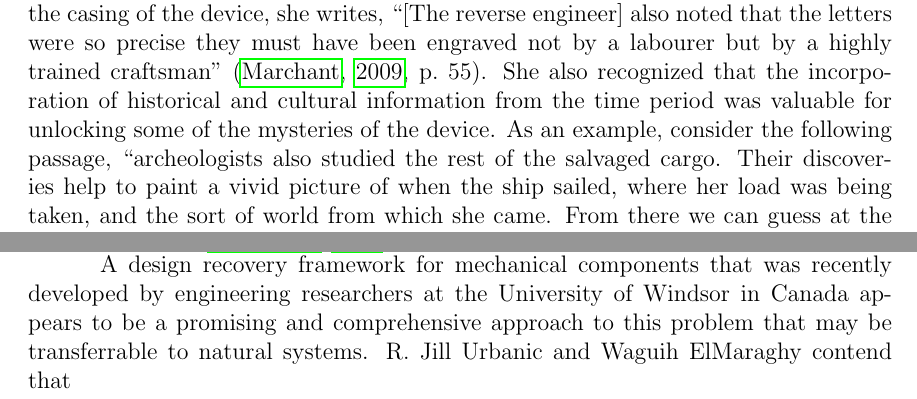
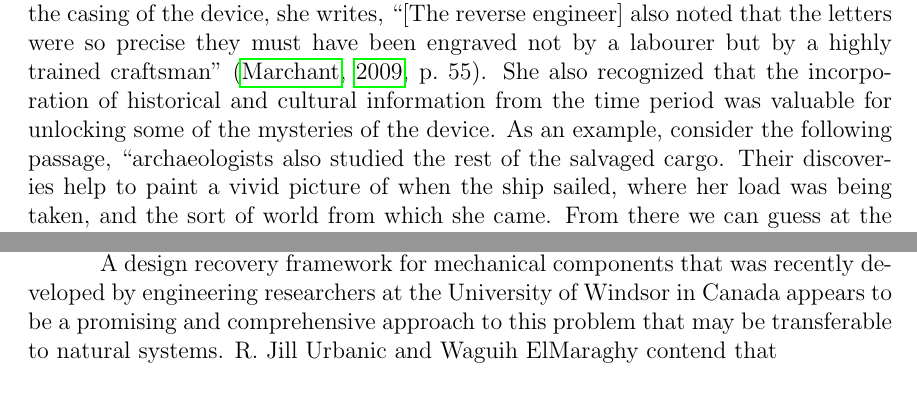
Before and after one commit to johnnyb/eandm-book, a LaTeX thesis (Book.tex, which reads Halsmer.tex): two parts of pages 32 and 34 of 247, joined at a grey line, cut so that both start at the same text. Compiled offline with pdfLaTeX.

Commit message:
Spellcheck

```diff
--- a/Halsmer.tex
+++ b/Halsmer.tex
@@ -488,7 +488,7 @@ were so precise they must have been engraved not by a labourer but by a
 highly trained craftsman” \citep[][p.~55]{marchant2009}. She also recognized that
 the incorporation of historical and cultural information from the time
 period was valuable for unlocking some of the mysteries of the device.
-As an example, consider the following passage, “archeologists also
+As an example, consider the following passage, “archaeologists also
 studied the rest of the salvaged cargo. Their discoveries help to paint
 a vivid picture of when the ship sailed, where her load was being
 taken, and the sort of world from which she came. From there we can
@@ -648,7 +648,7 @@ it, and so forth.''\citep[][p.~36]{biggerstaff1989}
 A design recovery framework for mechanical components that was recently
 developed by engineering researchers at the University of Windsor in
 Canada appears to be a promising and comprehensive approach to this
-problem that may be transferrable to natural systems. R. Jill Urbanic
+problem that may be transferable to natural systems. R. Jill Urbanic
 and Waguih ElMaraghy contend that
 
 \begin{quote}
```
Also changed, not shown: Halsmer.tex (2 more changed lines).
